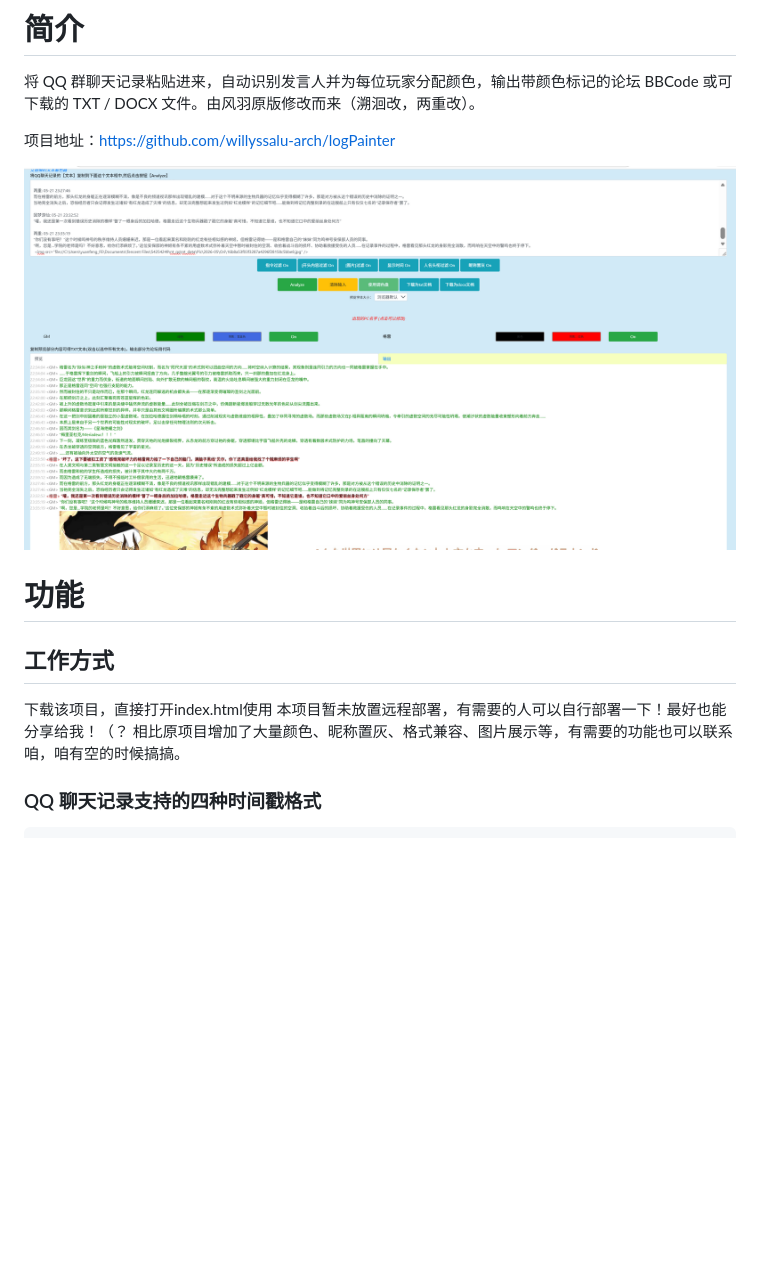
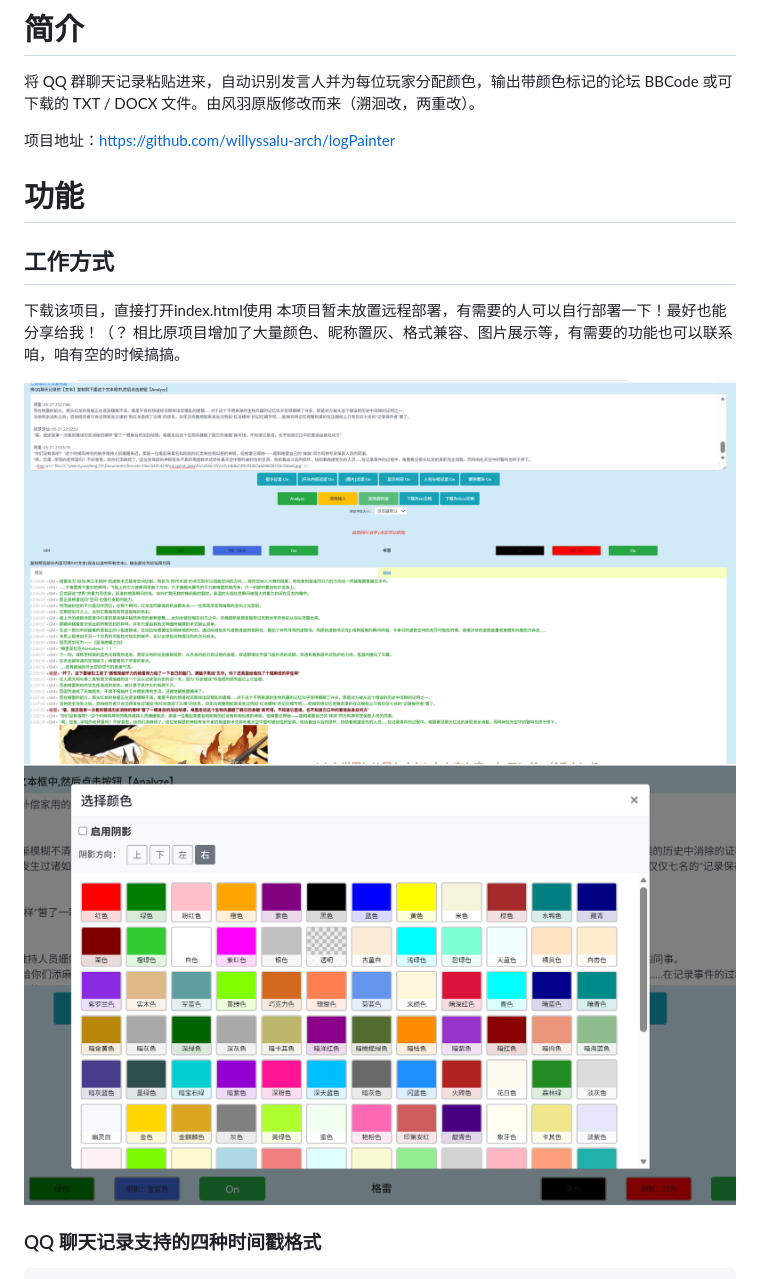
Before and after one commit to willyssalu-arch/logPainter, a Markdown page: README.md, the part around the change. Drawn GitHub-style; pictures changed too: example2.png (added); blank space fills up the shorter version.

```diff
--- a/README.md
+++ b/README.md
@@ -7,8 +7,6 @@ TRPG LogPainter — QQ跑团记录着色器
 
 项目地址：https://github.com/willyssalu-arch/logPainter
 
-![效果预览](example1.png)
-
 # 功能
 
 ## 工作方式
@@ -16,6 +14,9 @@ TRPG LogPainter — QQ跑团记录着色器
 下载该项目，直接打开index.html使用
 本项目暂未放置远程部署，有需要的人可以自行部署一下！最好也能分享给我！（？
 相比原项目增加了大量颜色、昵称置灰、格式兼容、图片展示等，有需要的功能也可以联系咱，咱有空的时候搞搞。
+
+![效果预览](example1.png)
+![颜色预览](example2.png)
 
 
 
```
Also changed, not shown: 3 other files.
